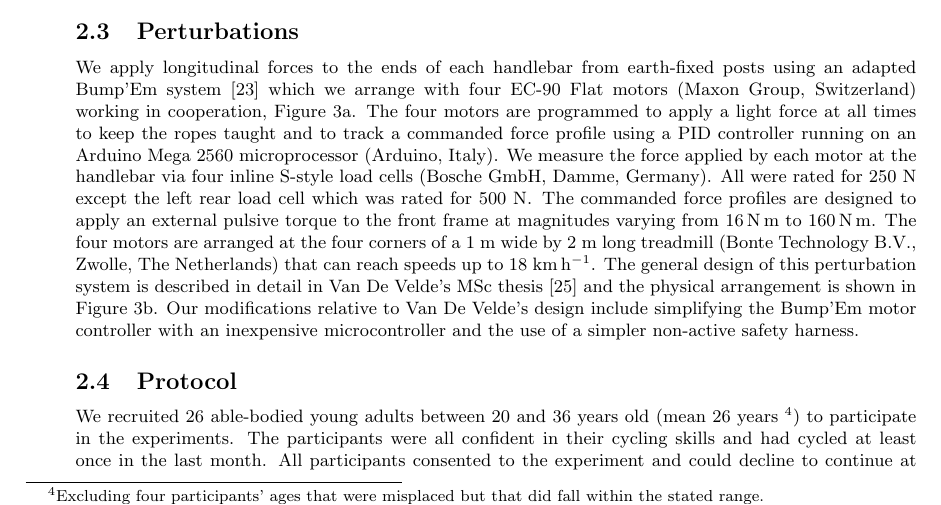
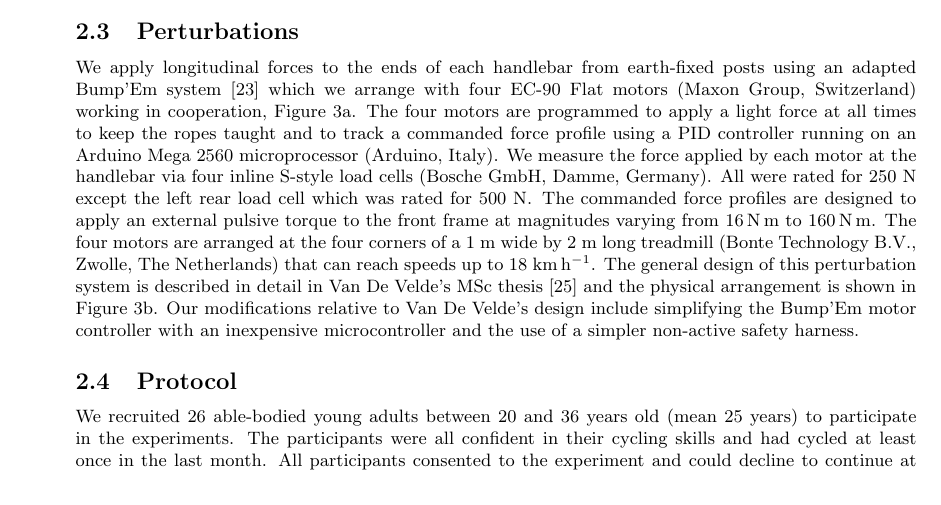
Before and after one commit to mechmotum/fall-probability-paper, a LaTeX document (main.tex): part of page 4 of 17, cut so that both start at the same text. Compiled offline with pdfLaTeX.

Commit message:
Added the exact mean age of all particpants and removed footnote about missing ages.

```diff
--- a/main.tex
+++ b/main.tex
@@ -330,9 +330,7 @@ non-active safety harness.
 
 \subsection{Protocol}
 %
-We recruited 26 able-bodied young adults between 20 and 36 years old (mean 26
-years~\footnote{Excluding four participants' ages that were misplaced but that
-did fall within the stated range.}) to participate in the experiments. The
-participants were all confident in their cycling skills and had cycled at least
-once in the last month. All participants consented to the experiment and could
-decline to continue at any time. The study was approved by Delft University of
+We recruited 26 able-bodied young adults between 20 and 36 years old (mean 25
+years) to participate in the experiments. The participants were all confident
+in their cycling skills and had cycled at least once in the last month. All
+participants consented to the experiment and could decline to continue at any
```
Also changed, not shown: main.tex (13 more changed lines).
